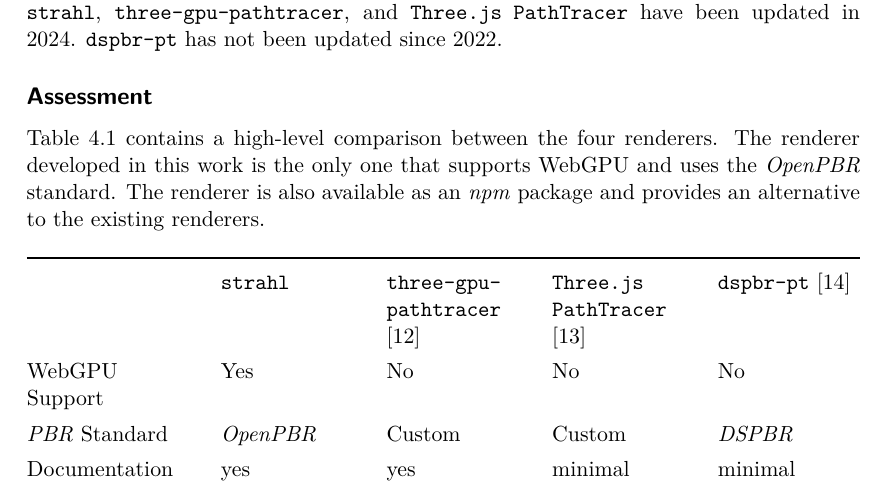
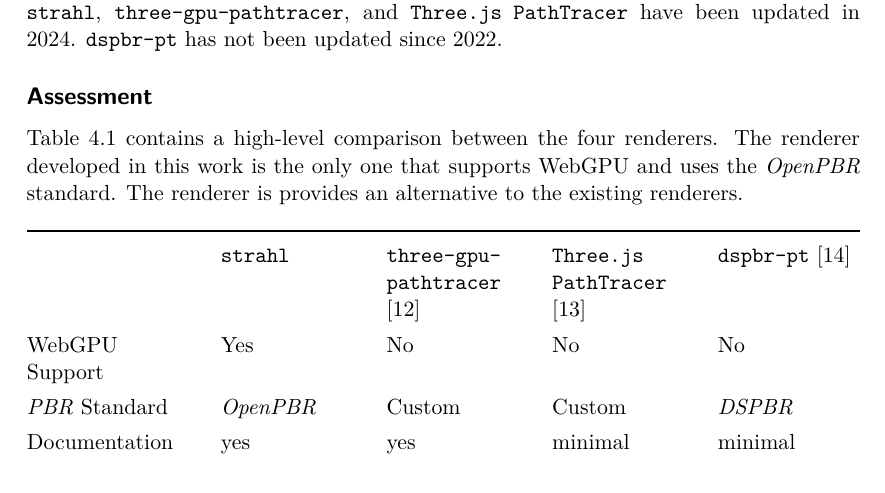
Before and after one commit to StuckiSimon/strahl, a LaTeX thesis (report/main.tex, which reads report/parts/discussion.tex): part of page 54 of 74, cut so that both start at the same text. Compiled offline with pdfLaTeX.

Commit message:
Make flow clear

```diff
--- a/report/parts/discussion.tex
+++ b/report/parts/discussion.tex
@@ -37,7 +37,7 @@ The availability of an \gls{npm} package can simplify the integration of the ren
 The last update of the renderer is an indicator of the activity of the project. \texttt{strahl}, \texttt{three-gpu-pathtracer}, and \texttt{Three.js PathTracer} have been updated in 2024. \texttt{dspbr-pt} has not been updated since 2022.
 
 \subsection*{Assessment}
-\autoref{tab:rendererComparison} contains a high-level comparison between the four renderers. The renderer developed in this work is the only one that supports WebGPU and uses the \gls{OpenPBR} standard. The renderer is also available as an \gls{npm} package and provides an alternative to the existing renderers.
+\autoref{tab:rendererComparison} contains a high-level comparison between the four renderers. The renderer developed in this work is the only one that supports WebGPU and uses the \gls{OpenPBR} standard. The renderer is provides an alternative to the existing renderers.
 
 \begin{table}[H]
     \centering
```
